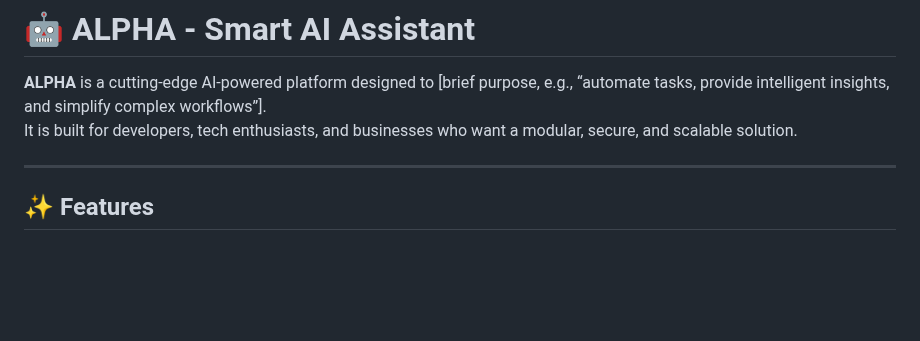
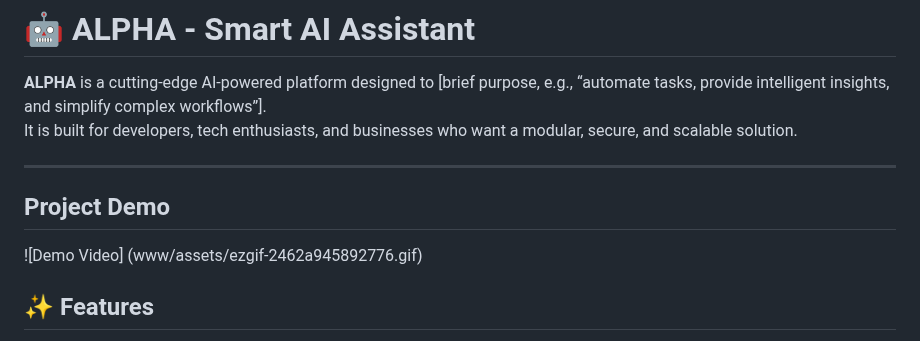
Before and after one commit to abhay-labs/ALPHA-AI, a Markdown page: README.md, the part around the change. Rendered like a GitHub page; blank space fills up the shorter version.

```diff
--- a/README.md
+++ b/README.md
@@ -4,6 +4,9 @@
 It is built for developers, tech enthusiasts, and businesses who want a modular, secure, and scalable solution.
 
 ---
+
+##  Project Demo
+![Demo Video] (www/assets/ezgif-2462a945892776.gif)
 
 ## ✨ Features
 
```
